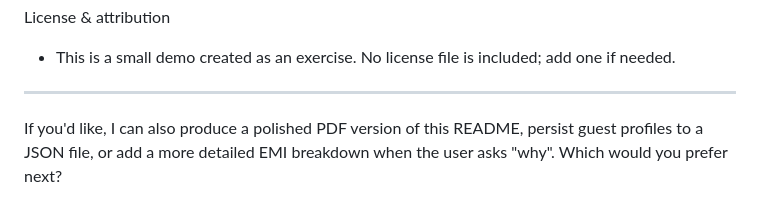
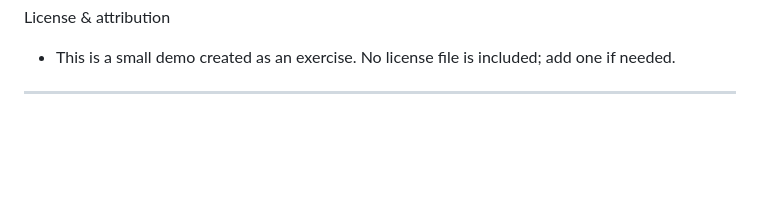
Before and after one commit to Mansianwala/agentic_personal_loan_bot, a Markdown page: README.md, the part around the change. Drawn GitHub-style; blank space fills up the shorter version.

```diff
--- a/README.md
+++ b/README.md
@@ -78,5 +78,3 @@ License & attribution
 - This is a small demo created as an exercise. No license file is included; add one if needed.
 
 ---
-
-If you'd like, I can also produce a polished PDF version of this README, persist guest profiles to a JSON file, or add a more detailed EMI breakdown when the user asks "why". Which would you prefer next?
```
